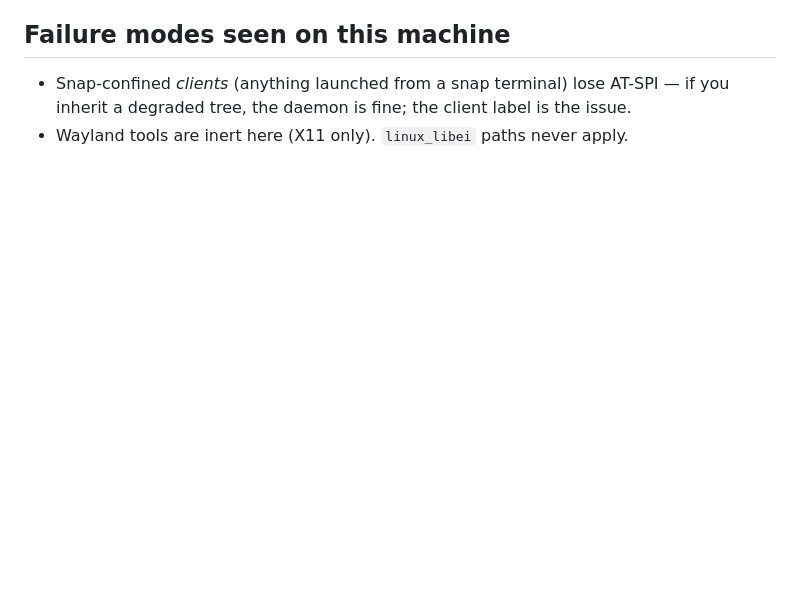
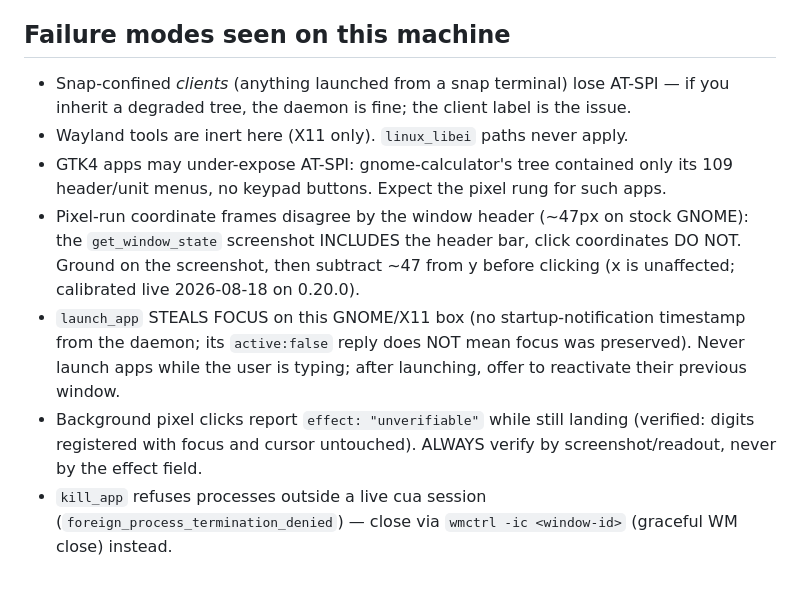
Before and after one commit to EZotoff/ez-omo-config, a Markdown page: skills/computer-use/SKILL.md, the part around the change. Drawn GitHub-style; blank space fills up the shorter version.

Commit message:
docs(skills): computer-use live-test findings (header offset, focus steal, GTK4 tree gaps)

```diff
--- a/skills/computer-use/SKILL.md
+++ b/skills/computer-use/SKILL.md
@@ -83,3 +83,19 @@ sessions beyond a label, deprecated aliases.
 - Snap-confined *clients* (anything launched from a snap terminal) lose AT-SPI —
   if you inherit a degraded tree, the daemon is fine; the client label is the issue.
 - Wayland tools are inert here (X11 only). `linux_libei` paths never apply.
+- GTK4 apps may under-expose AT-SPI: gnome-calculator's tree contained only its
+  109 header/unit menus, no keypad buttons. Expect the pixel rung for such apps.
+- Pixel-run coordinate frames disagree by the window header (~47px on stock GNOME):
+  the `get_window_state` screenshot INCLUDES the header bar, click coordinates DO
+  NOT. Ground on the screenshot, then subtract ~47 from y before clicking
+  (x is unaffected; calibrated live 2026-08-18 on 0.20.0).
+- `launch_app` STEALS FOCUS on this GNOME/X11 box (no startup-notification
+  timestamp from the daemon; its `active:false` reply does NOT mean focus was
+  preserved). Never launch apps while the user is typing; after launching, offer
+  to reactivate their previous window.
+- Background pixel clicks report `effect: "unverifiable"` while still landing
+  (verified: digits registered with focus and cursor untouched). ALWAYS verify by
+  screenshot/readout, never by the effect field.
+- `kill_app` refuses processes outside a live cua session
+  (`foreign_process_termination_denied`) — close via `wmctrl -ic <window-id>`
+  (graceful WM close) instead.
```
